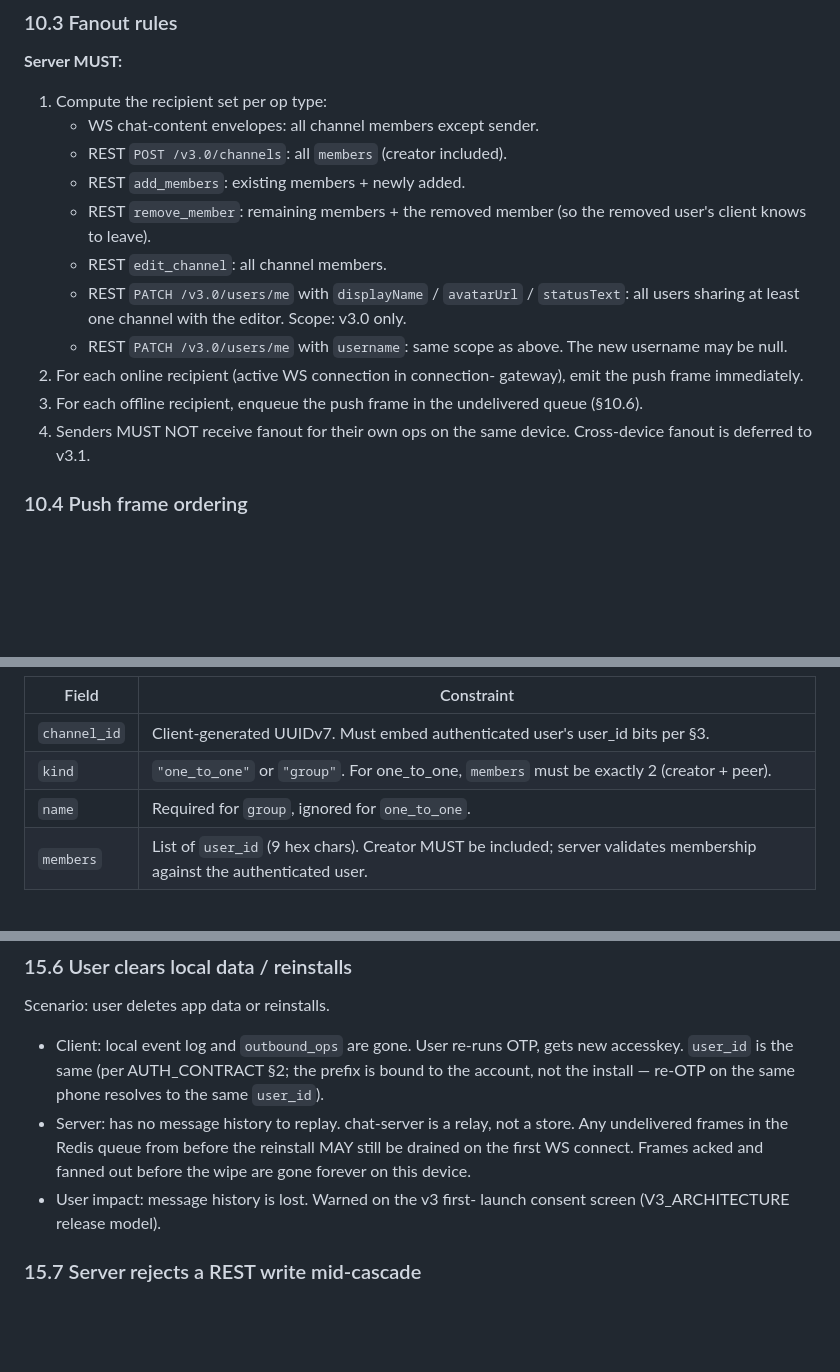
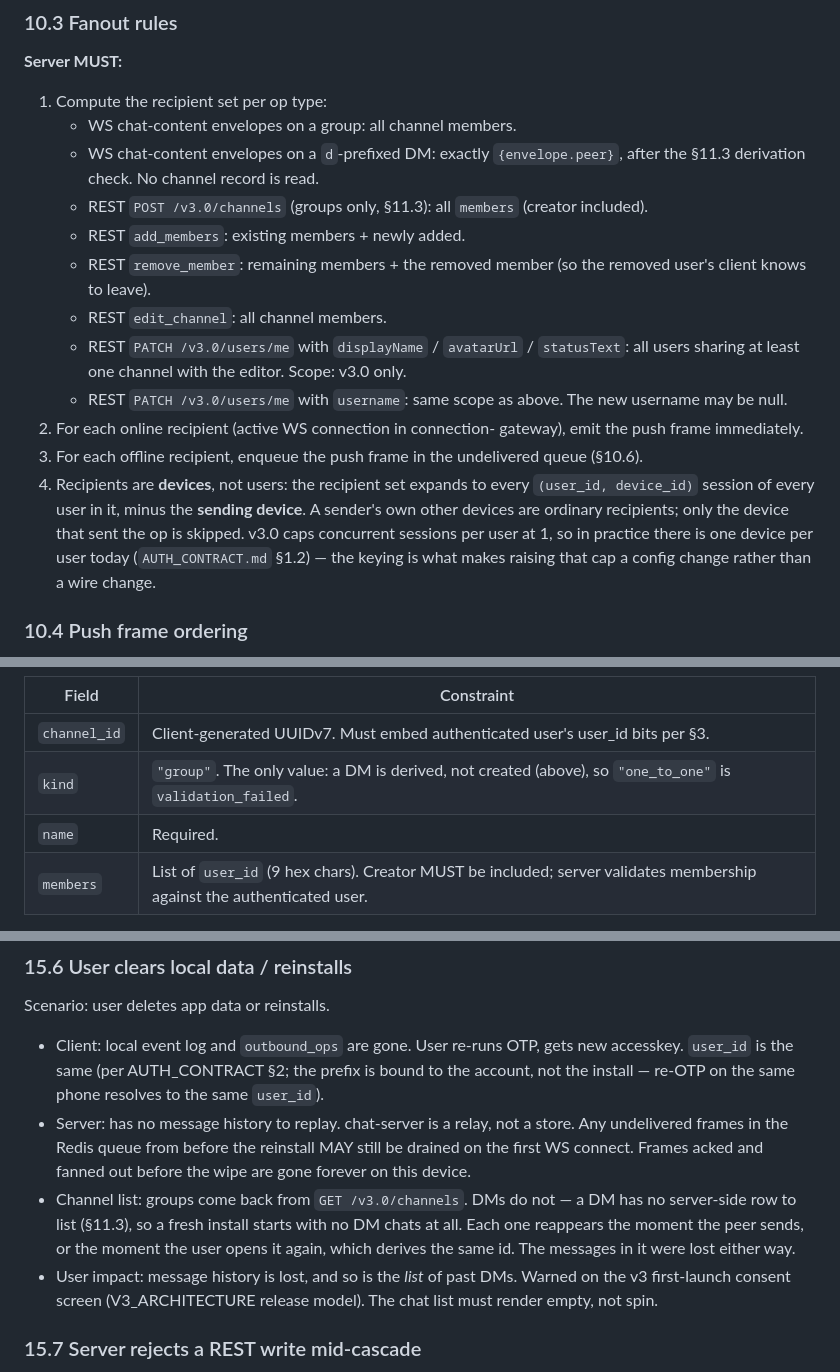
Before and after one commit to ramank775/vartalap, a Markdown page: docs/SYNC_PROTOCOL.md, 3 parts joined by grey strips. GitHub-like rendering; blank space fills up the shorter version.

```diff
--- a/docs/SYNC_PROTOCOL.md
+++ b/docs/SYNC_PROTOCOL.md
@@ -799,8 +810,12 @@ authoritative).
 
 **Server MUST:**
 1. Compute the recipient set per op type:
-   - WS chat-content envelopes: all channel members except sender.
-   - REST `POST /v3.0/channels`: all `members` (creator included).
+   - WS chat-content envelopes on a group: all channel members.
+   - WS chat-content envelopes on a `d`-prefixed DM: exactly
+     `{envelope.peer}`, after the §11.3 derivation check. No channel
+     record is read.
+   - REST `POST /v3.0/channels` (groups only, §11.3): all `members`
+     (creator included).
    - REST `add_members`: existing members + newly added.
    - REST `remove_member`: remaining members + the removed member
      (so the removed user's client knows to leave).
@@ -814,8 +829,14 @@ authoritative).
    gateway), emit the push frame immediately.
 3. For each offline recipient, enqueue the push frame in the
    undelivered queue (§10.6).
-4. Senders MUST NOT receive fanout for their own ops on the same
-   device. Cross-device fanout is deferred to v3.1.
+4. Recipients are **devices**, not users: the recipient set expands
+   to every `(user_id, device_id)` session of every user in it, minus
+   the **sending device**. A sender's own other devices are ordinary
+   recipients; only the device that sent the op is skipped. v3.0 caps
+   concurrent sessions per user at 1, so in practice there is one
+   device per user today (`AUTH_CONTRACT.md` §1.2) — the keying is
+   what makes raising that cap a config change rather than a wire
+   change.
 
 ### 10.4 Push frame ordering
 
@@ -967,8 +1041,8 @@ Create a channel.
 | Field | Constraint |
 |---|---|
 | `channel_id` | Client-generated UUIDv7. Must embed authenticated user's user_id bits per §3. |
-| `kind` | `"one_to_one"` or `"group"`. For one_to_one, `members` must be exactly 2 (creator + peer). |
-| `name` | Required for `group`, ignored for `one_to_one`. |
+| `kind` | `"group"`. The only value: a DM is derived, not created (above), so `"one_to_one"` is `validation_failed`. |
+| `name` | Required. |
 | `members` | List of `user_id` (9 hex chars). Creator MUST be included; server validates membership against the authenticated user. |
 
 `resource_id` for sequencing is `channel_id`. `resource_seq` starts
@@ -1285,8 +1359,14 @@ Scenario: user deletes app data or reinstalls.
   from before the reinstall MAY still be drained on the first WS
   connect. Frames acked and fanned out before the wipe are gone
   forever on this device.
-- User impact: message history is lost. Warned on the v3 first-
-  launch consent screen (V3_ARCHITECTURE release model).
+- Channel list: groups come back from `GET /v3.0/channels`. DMs do
+  not — a DM has no server-side row to list (§11.3), so a fresh
+  install starts with no DM chats at all. Each one reappears the
+  moment the peer sends, or the moment the user opens it again, which
+  derives the same id. The messages in it were lost either way.
+- User impact: message history is lost, and so is the *list* of past
+  DMs. Warned on the v3 first-launch consent screen (V3_ARCHITECTURE
+  release model). The chat list must render empty, not spin.
 
 ### 15.7 Server rejects a REST write mid-cascade
 
```
Also changed, not shown: other parts of docs/SYNC_PROTOCOL.md (+67 -3 lines), docs/AUTH_CONTRACT.md (+54 -39 lines).
